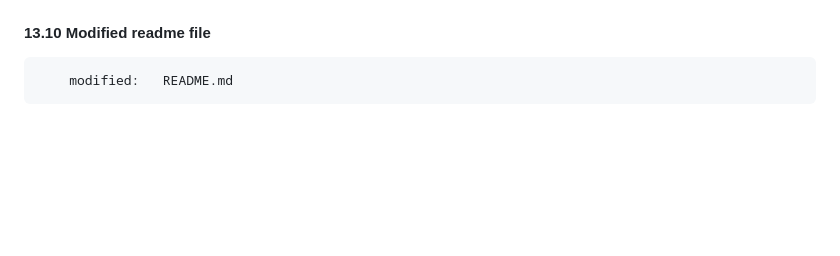
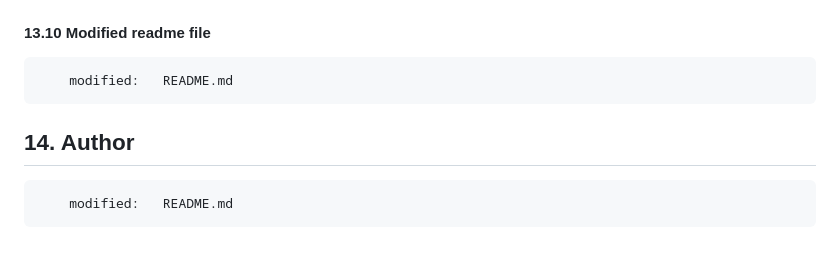
Before and after one commit to gurnitha/blog-comment-a-comment-redevelop, a Markdown page: README.md, the part around the change. GitHub-like rendering; blank space fills up the shorter version.

Commit message:
14. ---------- Author ----------

```diff
--- a/README.md
+++ b/README.md
@@ -794,3 +794,8 @@ My Learning link: https://www.udemy.com/course/python-django-masterclass/learn/l
 #### 13.10 Modified readme file
 
         modified:   README.md
+
+
+## 14. Author
+
+        modified:   README.md
```
